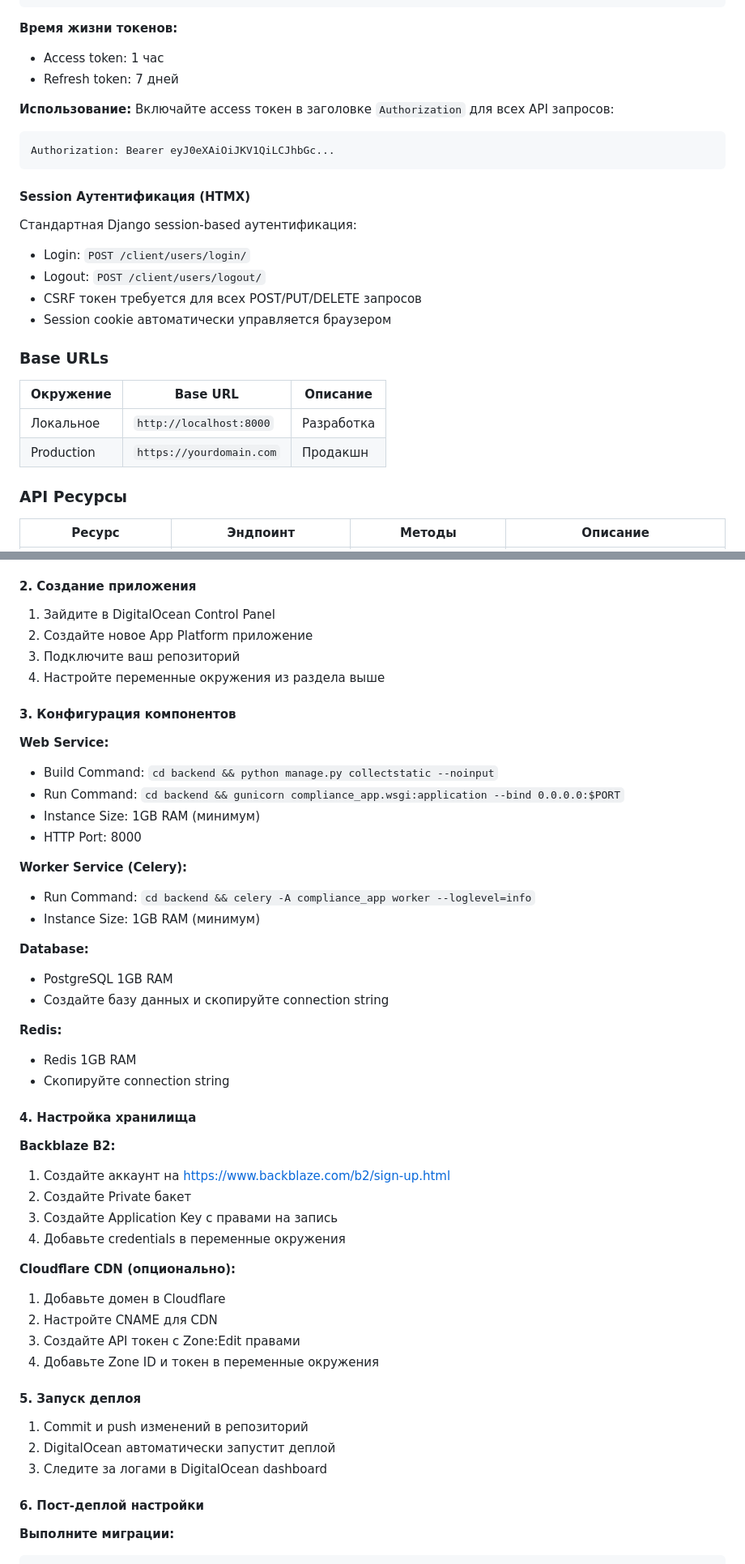
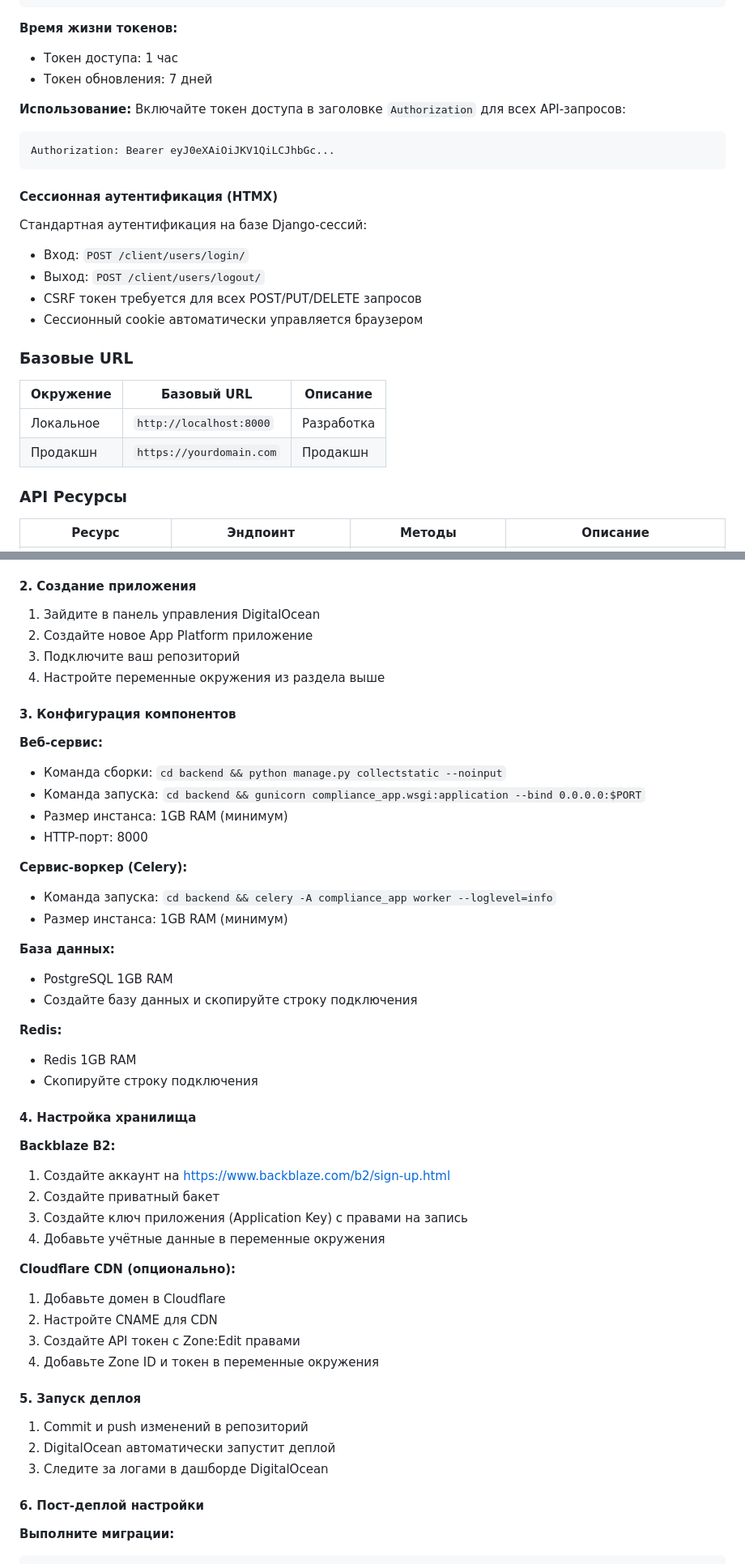
Before and after one commit to dasdaawda/compliance-agent, a Markdown page: README.md, 2 parts joined by grey strips. Shown at 81% size. GitHub-like rendering.

Commit message:
docs(readme): translate README to Russian and standardize terminology

````diff
--- a/README.md
+++ b/README.md
@@ -479,29 +479,29 @@ Content-Type: application/json
 ```
 
 **Время жизни токенов:**
-- Access token: 1 час
-- Refresh token: 7 дней
+- Токен доступа: 1 час
+- Токен обновления: 7 дней
 
 **Использование:**
-Включайте access токен в заголовке `Authorization` для всех API запросов:
+Включайте токен доступа в заголовке `Authorization` для всех API-запросов:
 ```http
 Authorization: Bearer eyJ0eXAiOiJKV1QiLCJhbGc...
 ```
 
-#### Session Аутентификация (HTMX)
+#### Сессионная аутентификация (HTMX)
 
-Стандартная Django session-based аутентификация:
-- Login: `POST /client/users/login/`
-- Logout: `POST /client/users/logout/`
+Стандартная аутентификация на базе Django-сессий:
+- Вход: `POST /client/users/login/`
+- Выход: `POST /client/users/logout/`
 - CSRF токен требуется для всех POST/PUT/DELETE запросов
-- Session cookie автоматически управляется браузером
+- Сессионный cookie автоматически управляется браузером
 
-### Base URLs
+### Базовые URL
 
-| Окружение | Base URL | Описание |
-|-----------|----------|----------|
+| Окружение | Базовый URL | Описание |
+|-----------|-------------|----------|
 | Локальное | `http://localhost:8000` | Разработка |
-| Production | `https://yourdomain.com` | Продакшн |
+| Продакшн | `https://yourdomain.com` | Продакшн |
 
 ### API Ресурсы
 
@@ -742,38 +742,38 @@ python backend/compliance_app/config_validator.py
 
 #### 2. Создание приложения
 
-1. Зайдите в DigitalOcean Control Panel
+1. Зайдите в панель управления DigitalOcean
 2. Создайте новое App Platform приложение
 3. Подключите ваш репозиторий
 4. Настройте переменные окружения из раздела выше
 
 #### 3. Конфигурация компонентов
 
-**Web Service:**
-- Build Command: `cd backend && python manage.py collectstatic --noinput`
-- Run Command: `cd backend && gunicorn compliance_app.wsgi:application --bind 0.0.0.0:$PORT`
-- Instance Size: 1GB RAM (минимум)
-- HTTP Port: 8000
+**Веб-сервис:**
+- Команда сборки: `cd backend && python manage.py collectstatic --noinput`
+- Команда запуска: `cd backend && gunicorn compliance_app.wsgi:application --bind 0.0.0.0:$PORT`
+- Размер инстанса: 1GB RAM (минимум)
+- HTTP-порт: 8000
 
-**Worker Service (Celery):**
-- Run Command: `cd backend && celery -A compliance_app worker --loglevel=info`
-- Instance Size: 1GB RAM (минимум)
+**Сервис-воркер (Celery):**
+- Команда запуска: `cd backend && celery -A compliance_app worker --loglevel=info`
+- Размер инстанса: 1GB RAM (минимум)
 
-**Database:**
+**База данных:**
 - PostgreSQL 1GB RAM
-- Создайте базу данных и скопируйте connection string
+- Создайте базу данных и скопируйте строку подключения
 
 **Redis:**
 - Redis 1GB RAM
-- Скопируйте connection string
+- Скопируйте строку подключения
 
 #### 4. Настройка хранилища
 
 **Backblaze B2:**
 1. Создайте аккаунт на https://www.backblaze.com/b2/sign-up.html
-2. Создайте Private бакет
-3. Создайте Application Key с правами на запись
-4. Добавьте credentials в переменные окружения
+2. Создайте приватный бакет
+3. Создайте ключ приложения (Application Key) с правами на запись
+4. Добавьте учётные данные в переменные окружения
 
 **Cloudflare CDN (опционально):**
 1. Добавьте домен в Cloudflare
@@ -785,7 +785,7 @@ python backend/compliance_app/config_validator.py
 
 1. Commit и push изменений в репозиторий
 2. DigitalOcean автоматически запустит деплой
-3. Следите за логами в DigitalOcean dashboard
+3. Следите за логами в дашборде DigitalOcean
 
 #### 6. Пост-деплой настройки
 
````
Also changed, not shown: other parts of README.md (+74 -74 lines).
